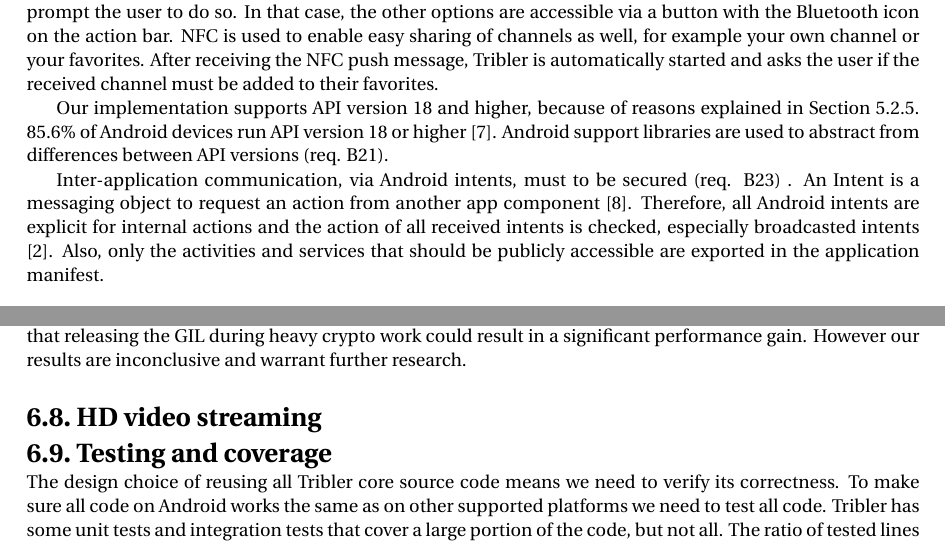
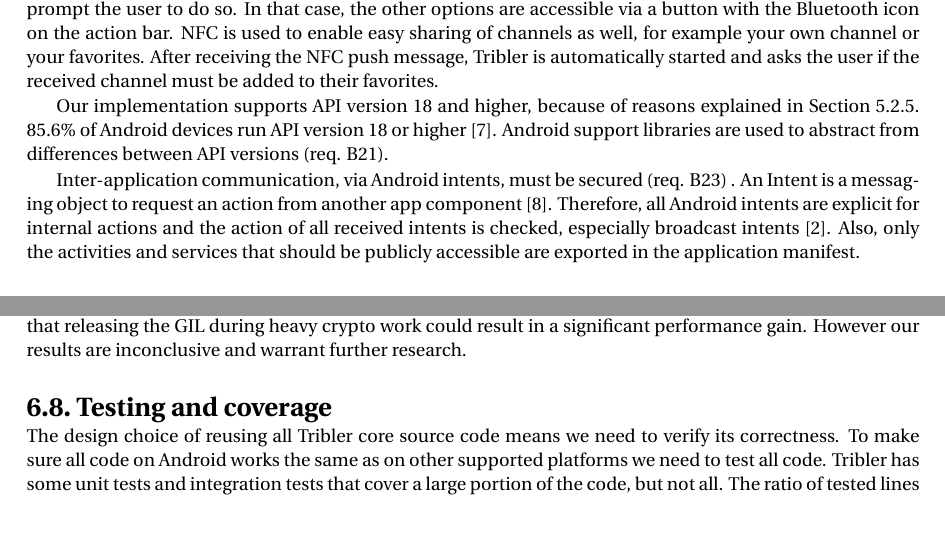
Before and after one commit to brussee/thesis, a LaTeX thesis (thesis.tex, which reads implementation.tex, results.tex): two parts of pages 24 and 42 of 46, joined at a grey line, cut so that both start at the same text, the shorter picture padded with empty space. The pictures show the PDF file thesis.pdf that the author committed with the source.

Commit message:
feedback last meeting

```diff
--- a/implementation.tex
+++ b/implementation.tex
@@ -48,9 +48,9 @@
 85.6\% of Android devices run API version 18 or higher \cite{android-dashboard}.
 Android support libraries are used to abstract from differences between API versions (req. \ref{rq:SupportLibs}).
 
-Inter-application communication, via Android intents, must to be secured (req. \ref{rq:AttackResilient}) .
+Inter-application communication, via Android intents, must be secured (req. \ref{rq:AttackResilient}) .
 An Intent is a messaging object to request an action from another app component \cite{android-intents}.
-Therefore, all Android intents are explicit for internal actions and the action of all received intents is checked, especially broadcasted intents \cite{intent-secure}.
+Therefore, all Android intents are explicit for internal actions and the action of all received intents is checked, especially broadcast intents \cite{intent-secure}.
 Also, only the activities and services that should be publicly accessible are exported in the application manifest.
 
 
--- a/results.tex
+++ b/results.tex
@@ -386,10 +387,6 @@
 However our results are inconclusive and warrant further research.
 
 
-\section{HD video streaming}
-%TODO net cpu over, nu nog steeds??
-
-
 \section{Testing and coverage}
 % Rationale
 The design choice of reusing all Tribler core source code means we need to verify its correctness.
```
Also changed, not shown: thesis.pdf, results.tex (1 more changed lines).
